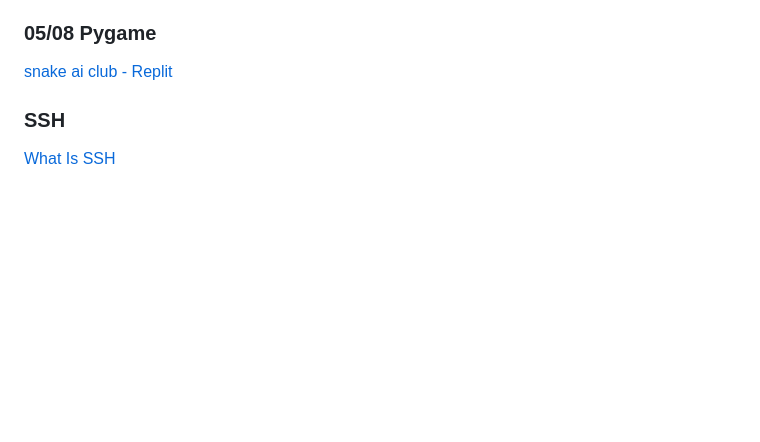
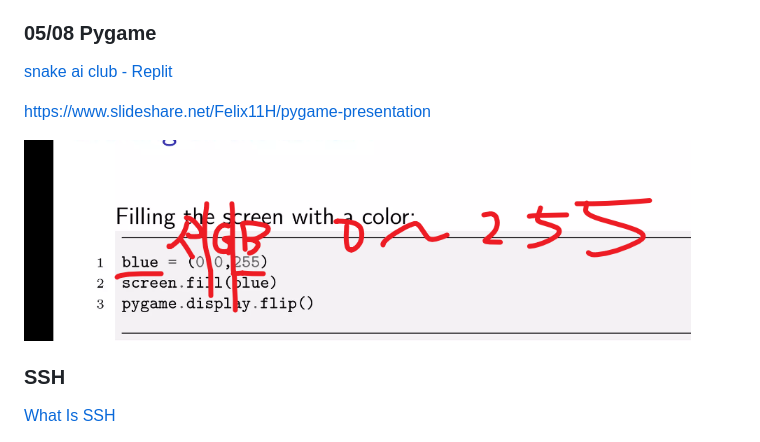
Before and after one commit to jiakuanghe/jiakuanghe.github.io, a Markdown page: README.md, the part around the change. Drawn GitHub-style; pictures changed too: pictures/README/image-20230508162656642.png (added); blank space fills up the shorter version.

```diff
--- a/README.md
+++ b/README.md
@@ -108,7 +108,9 @@ We can begin to register for the fall class
 
 [snake ai club - Replit](https://replit.com/@JasonAvina/snake-ai-club?v=1#main.py)
 
+https://www.slideshare.net/Felix11H/pygame-presentation
 
+![image-20230508162656642](./pictures/README/image-20230508162656642.png)
 
 
 
```
